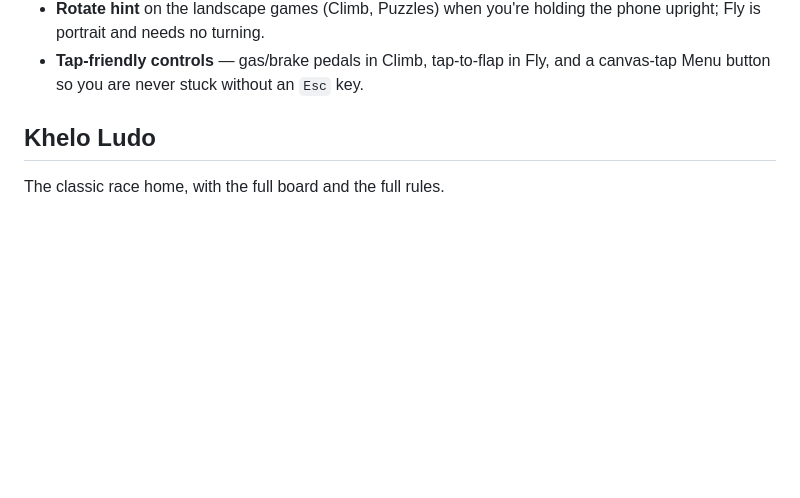
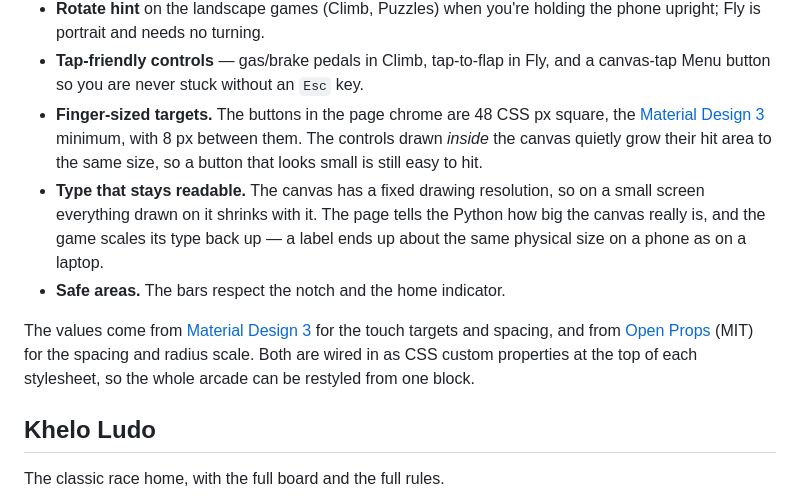
Before and after one commit to 542bheemsingh-cmd/khelo, a Markdown page: README.md, the part around the change. Drawn GitHub-style; blank space fills up the shorter version.

Commit message:
Document the mobile design system

```diff
--- a/README.md
+++ b/README.md
@@ -35,6 +35,21 @@ Every game is built for touch as well as a keyboard:
   phone upright; Fly is portrait and needs no turning.
 - **Tap-friendly controls** — gas/brake pedals in Climb, tap-to-flap in Fly, and a
   canvas-tap Menu button so you are never stuck without an `Esc` key.
+- **Finger-sized targets.** The buttons in the page chrome are 48 CSS px square,
+  the [Material Design 3](https://m3.material.io/) minimum, with 8 px between
+  them. The controls drawn *inside* the canvas quietly grow their hit area to the
+  same size, so a button that looks small is still easy to hit.
+- **Type that stays readable.** The canvas has a fixed drawing resolution, so on
+  a small screen everything drawn on it shrinks with it. The page tells the
+  Python how big the canvas really is, and the game scales its type back up — a
+  label ends up about the same physical size on a phone as on a laptop.
+- **Safe areas.** The bars respect the notch and the home indicator.
+
+The values come from [Material Design 3](https://m3.material.io/foundations/design-tokens)
+for the touch targets and spacing, and from [Open Props](https://open-props.style/)
+(MIT) for the spacing and radius scale. Both are wired in as CSS custom
+properties at the top of each stylesheet, so the whole arcade can be restyled
+from one block.
 
 ## Khelo Ludo
 
```
